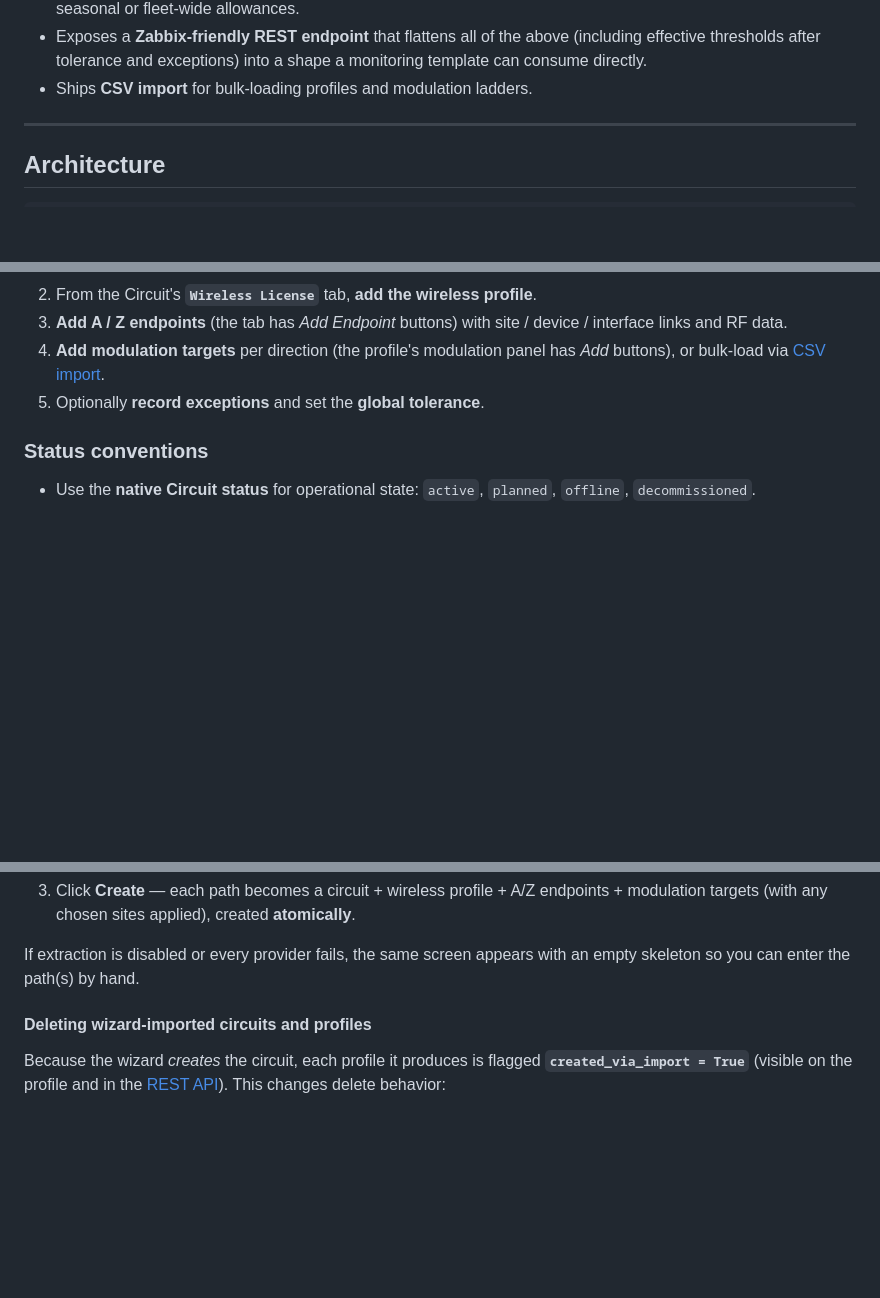
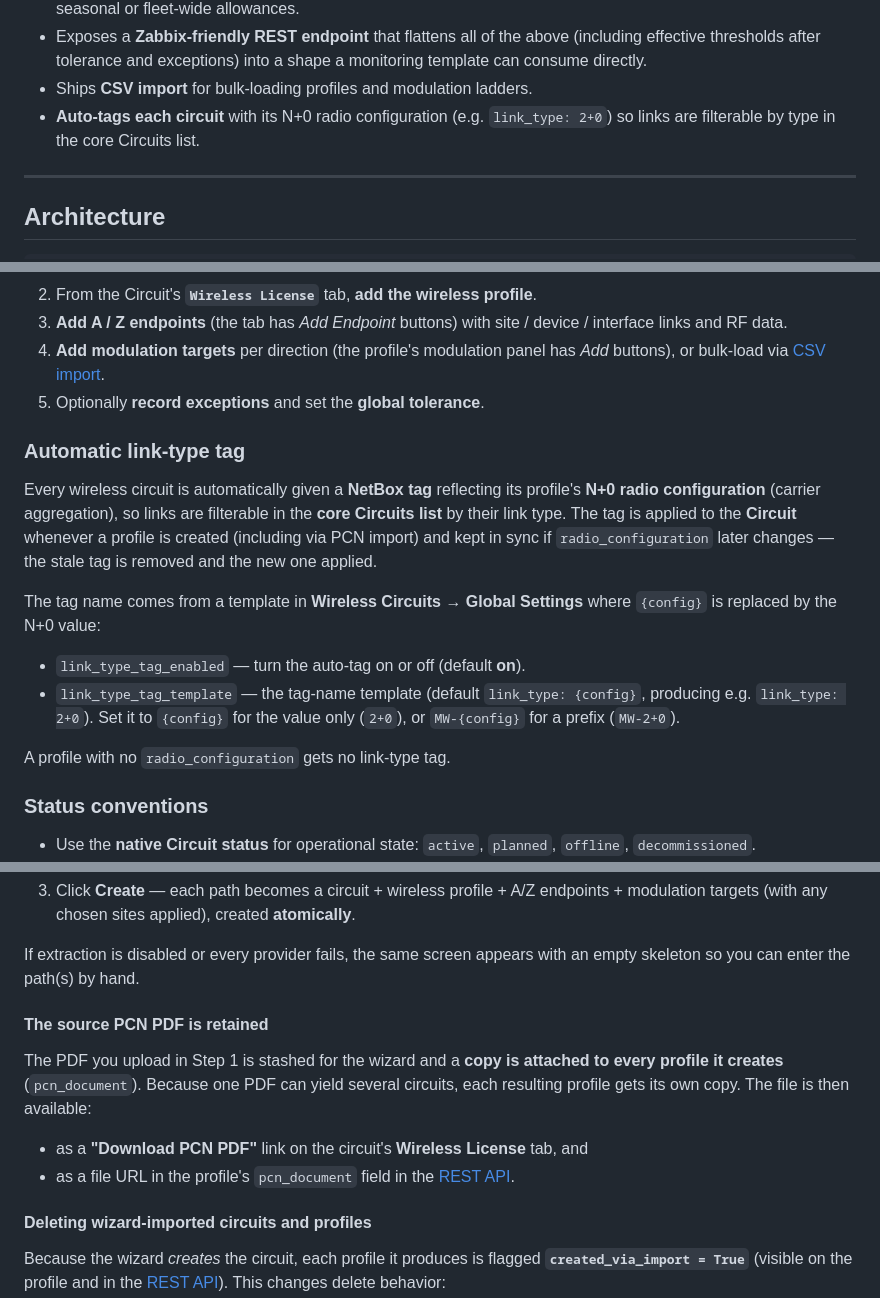
Before and after one commit to Nextlink-Internet/netbox_wireless_circuits, a Markdown page: README.md, 3 parts joined by grey strips. GitHub-like rendering; blank space fills up the shorter version.

Commit message:
docs: document link-type auto-tag and retained PCN PDF features
Co-Authored-By: Claude Opus 4.8 <noreply@anthropic.com>

```diff
--- a/README.md
+++ b/README.md
@@ -77,6 +77,8 @@ system does the math and raises the alarms.
   (including effective thresholds after tolerance and exceptions) into a shape a
   monitoring template can consume directly.
 - Ships **CSV import** for bulk-loading profiles and modulation ladders.
+- **Auto-tags each circuit** with its N+0 radio configuration (e.g.
+  `link_type: 2+0`) so links are filterable by type in the core Circuits list.
 
 ---
 
@@ -187,6 +189,25 @@ contain multiple paths. See [PCN PDF import](#pcn-pdf-import-llm-assisted).
 4. **Add modulation targets** per direction (the profile's modulation panel has
    *Add* buttons), or bulk-load via [CSV import](#csv-import).
 5. Optionally **record exceptions** and set the **global tolerance**.
+
+### Automatic link-type tag
+
+Every wireless circuit is automatically given a **NetBox tag** reflecting its
+profile's **N+0 radio configuration** (carrier aggregation), so links are
+filterable in the **core Circuits list** by their link type. The tag is applied
+to the **Circuit** whenever a profile is created (including via PCN import) and
+kept in sync if `radio_configuration` later changes — the stale tag is removed
+and the new one applied.
+
+The tag name comes from a template in **Wireless Circuits → Global Settings**
+where `{config}` is replaced by the N+0 value:
+
+- `link_type_tag_enabled` — turn the auto-tag on or off (default **on**).
+- `link_type_tag_template` — the tag-name template (default
+  `link_type: {config}`, producing e.g. `link_type: 2+0`). Set it to `{config}`
+  for the value only (`2+0`), or `MW-{config}` for a prefix (`MW-2+0`).
+
+A profile with no `radio_configuration` gets no link-type tag.
 
 ### Status conventions
 
@@ -423,6 +444,15 @@ layout (appended to the extraction prompt).
 
 If extraction is disabled or every provider fails, the same screen appears with an
 empty skeleton so you can enter the path(s) by hand.
+
+#### The source PCN PDF is retained
+
+The PDF you upload in Step 1 is stashed for the wizard and a **copy is attached to
+every profile it creates** (`pcn_document`). Because one PDF can yield several
+circuits, each resulting profile gets its own copy. The file is then available:
+
+- as a **"Download PCN PDF"** link on the circuit's **Wireless License** tab, and
+- as a file URL in the profile's `pcn_document` field in the [REST API](#rest-api).
 
 #### Deleting wizard-imported circuits and profiles
 
```
